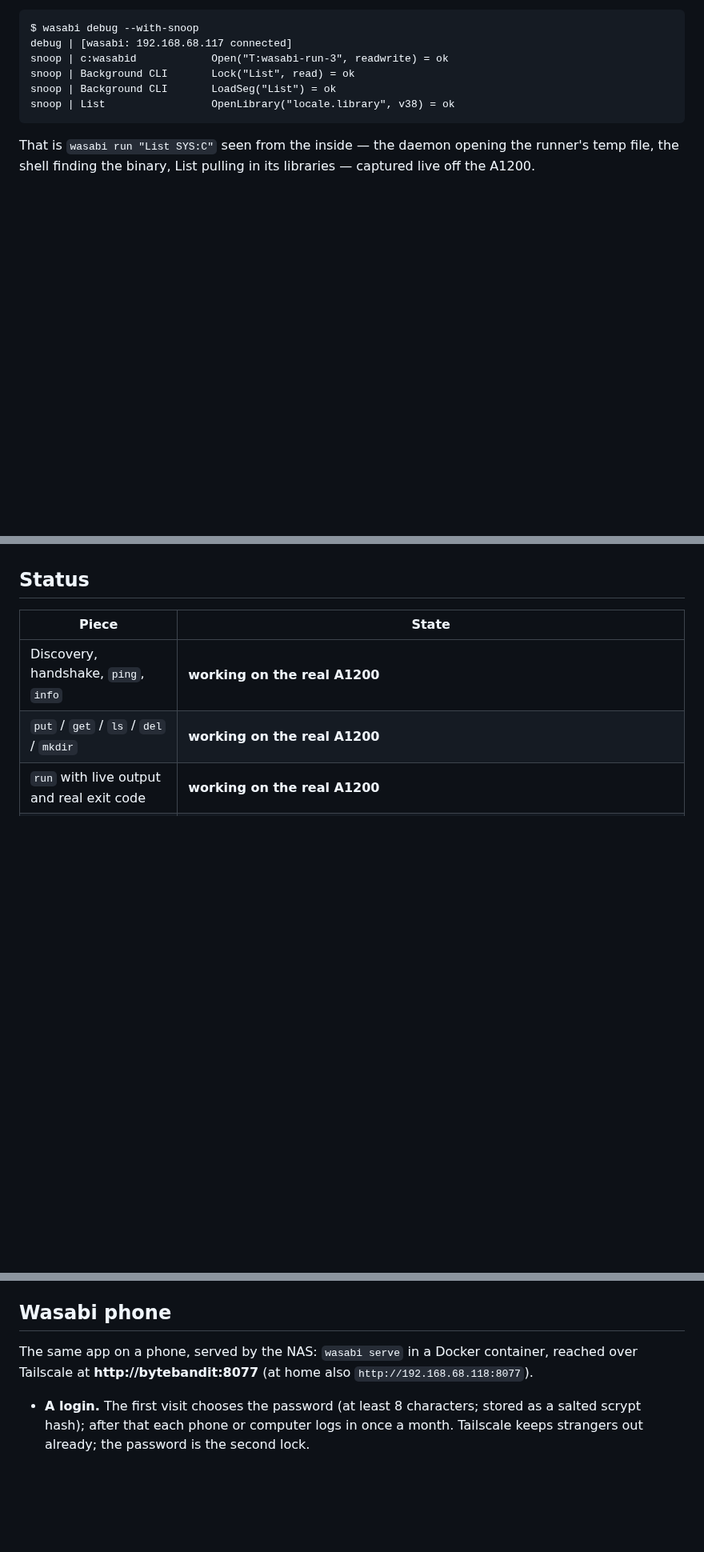
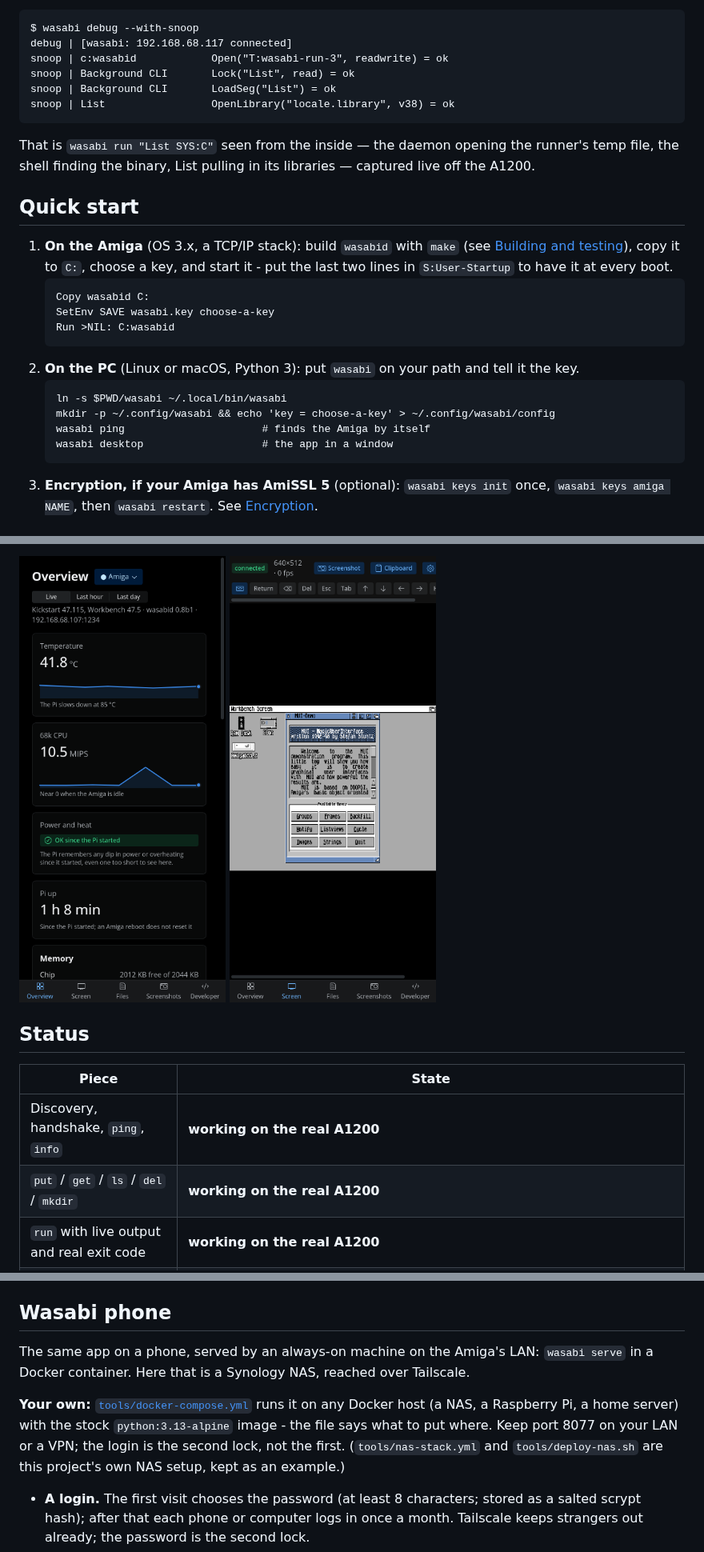
Before and after one commit to creep-ltx/wasabi, a Markdown page: README.md, 3 parts joined by grey strips. Shown at 80% size. Rendered like a GitHub page; pictures changed too: docs/images/phone-overview.png (added), docs/images/phone-screen.png (added); blank space fills up the shorter version.

````diff
--- a/README.md
+++ b/README.md
@@ -53,3 +53,27 @@ snoop | List                 OpenLibrary("locale.library", v38) = ok
 That is `wasabi run "List SYS:C"` seen from the inside — the daemon
 opening the runner's temp file, the shell finding the binary, List
 pulling in its libraries — captured live off the A1200.
+
+## Quick start
+
+1. **On the Amiga** (OS 3.x, a TCP/IP stack): build `wasabid` with
+   `make` (see [Building and testing](#building-and-testing)), copy it
+   to `C:`, choose a key, and start it - put the last two lines in
+   `S:User-Startup` to have it at every boot.
+   ```
+   Copy wasabid C:
+   SetEnv SAVE wasabi.key choose-a-key
+   Run >NIL: C:wasabid
+   ```
+2. **On the PC** (Linux or macOS, Python 3): put `wasabi` on your path
+   and tell it the key.
+   ```
+   ln -s $PWD/wasabi ~/.local/bin/wasabi
+   mkdir -p ~/.config/wasabi && echo 'key = choose-a-key' > ~/.config/wasabi/config
+   wasabi ping                      # finds the Amiga by itself
+   wasabi desktop                   # the app in a window
+   ```
+3. **Encryption, if your Amiga has AmiSSL 5** (optional): `wasabi keys
+   init` once, `wasabi keys amiga NAME`, then `wasabi restart`. See
+   [Encryption](#encryption-wasabid-06-optional-since-08).
+
@@ -56,3 +94,7 @@ pulling in its libraries — captured live off the A1200.
+<p>
+<img src="docs/images/phone-overview.png" width="300" alt="Phone: Overview">
+<img src="docs/images/phone-screen.png" width="300" alt="Phone: the Amiga's screen">
+</p>
 
 ## Status
 
@@ -1187,9 +1229,16 @@ is `wasabi_api.py`; the pages are in `view/src/pages/`.
 
 ## Wasabi phone
 
-The same app on a phone, served by the NAS: `wasabi serve` in a Docker
-container, reached over Tailscale at **http://bytebandit:8077** (at home
-also `http://192.168.68.118:8077`).
+The same app on a phone, served by an always-on machine on the Amiga's
+LAN: `wasabi serve` in a Docker container. Here that is a Synology NAS,
+reached over Tailscale.
+
+**Your own:** [`tools/docker-compose.yml`](tools/docker-compose.yml) runs
+it on any Docker host (a NAS, a Raspberry Pi, a home server) with the
+stock `python:3.13-alpine` image - the file says what to put where. Keep
+port 8077 on your LAN or a VPN; the login is the second lock, not the
+first. (`tools/nas-stack.yml` and `tools/deploy-nas.sh` are this
+project's own NAS setup, kept as an example.)
 
 - **A login.** The first visit chooses the password (at least 8
   characters; stored as a salted scrypt hash); after that each phone or
````
Also changed, not shown: other parts of README.md (+14 -0 lines), docs/images/desktop-developer.png (added), docs/images/desktop-files.png (added), docs/images/desktop-overview.png (added), docs/images/desktop-screen.png (added), 8 other files.
